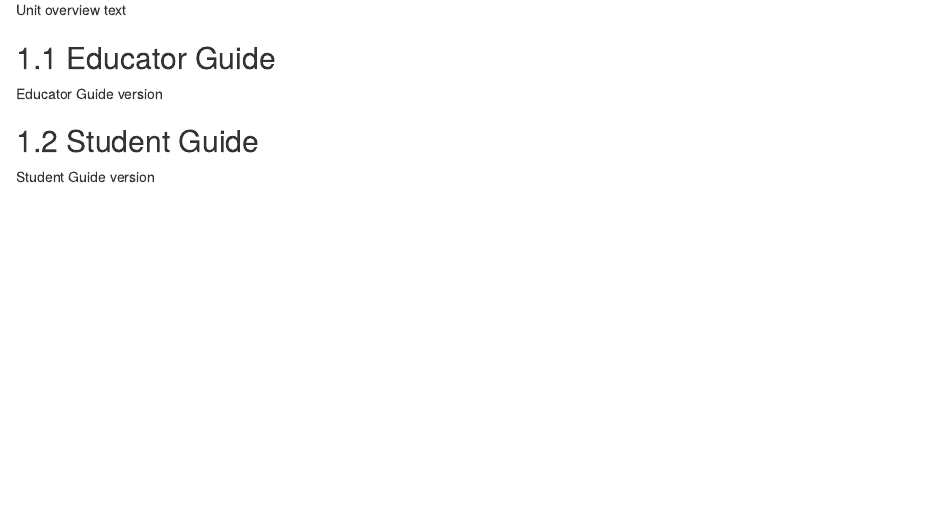
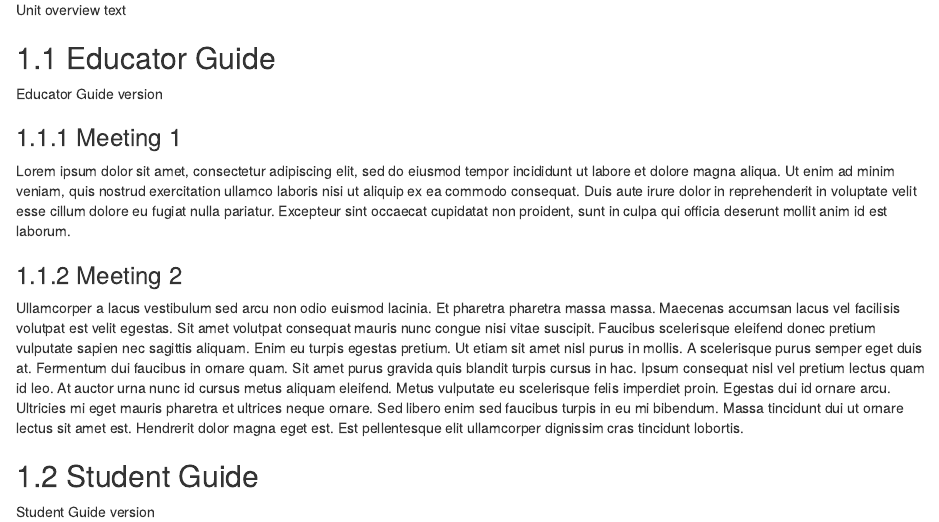
Before and after one commit to asantone/jv, an R Markdown document (chillOut.Rmd): the page in a window 1100 px wide, from 530 px down. Rendered offline with R 4.5, knitr and Pandoc, with nearby package versions; drawn as R Markdown's standard HTML page in place of the format the file asks for.

Commit message:
update meeting test

```diff
--- a/chillOut.Rmd
+++ b/chillOut.Rmd
@@ -7,5 +7,12 @@ Unit overview text
 ## Educator Guide
 Educator Guide version
 
+### Meeting 1
+Lorem ipsum dolor sit amet, consectetur adipiscing elit, sed do eiusmod tempor incididunt ut labore et dolore magna aliqua. Ut enim ad minim veniam, quis nostrud exercitation ullamco laboris nisi ut aliquip ex ea commodo consequat. Duis aute irure dolor in reprehenderit in voluptate velit esse cillum dolore eu fugiat nulla pariatur. Excepteur sint occaecat cupidatat non proident, sunt in culpa qui officia deserunt mollit anim id est laborum.
+
+### Meeting 2
+Ullamcorper a lacus vestibulum sed arcu non odio euismod lacinia. Et pharetra pharetra massa massa. Maecenas accumsan lacus vel facilisis volutpat est velit egestas. Sit amet volutpat consequat mauris nunc congue nisi vitae suscipit. Faucibus scelerisque eleifend donec pretium vulputate sapien nec sagittis aliquam. Enim eu turpis egestas pretium. Ut etiam sit amet nisl purus in mollis. A scelerisque purus semper eget duis at. Fermentum dui faucibus in ornare quam. Sit amet purus gravida quis blandit turpis cursus in hac. Ipsum consequat nisl vel pretium lectus quam id leo. At auctor urna nunc id cursus metus aliquam eleifend. Metus vulputate eu scelerisque felis imperdiet proin. Egestas dui id ornare arcu. Ultricies mi eget mauris pharetra et ultrices neque ornare. Sed libero enim sed faucibus turpis in eu mi bibendum. Massa tincidunt dui ut ornare lectus sit amet est. Hendrerit dolor magna eget est. Est pellentesque elit ullamcorper dignissim cras tincidunt lobortis.
+
+
 ## Student Guide
 Student Guide version
```
Also changed, not shown: docs/chillOut.md, docs/search_index.json, 10 other files.
